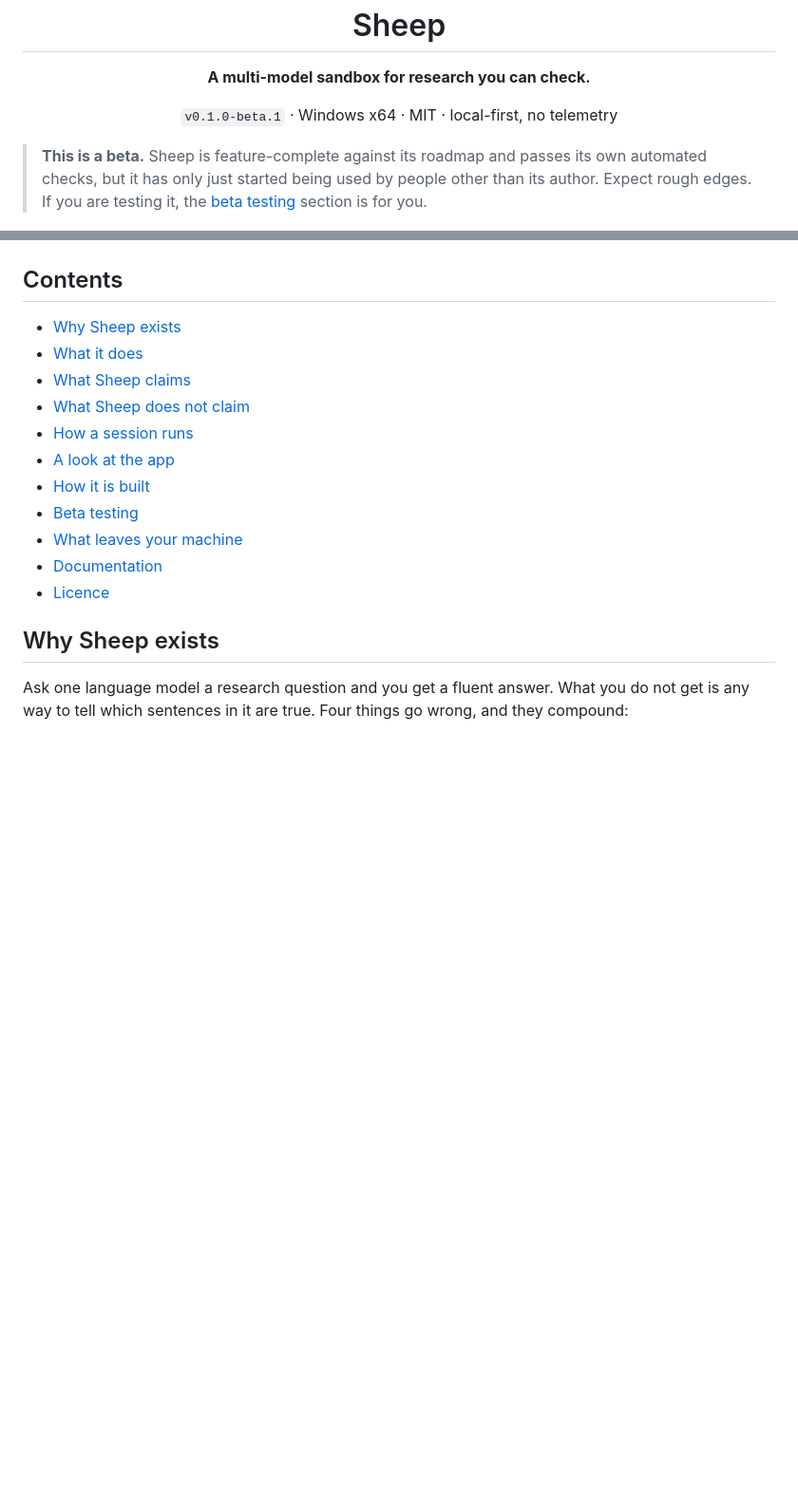
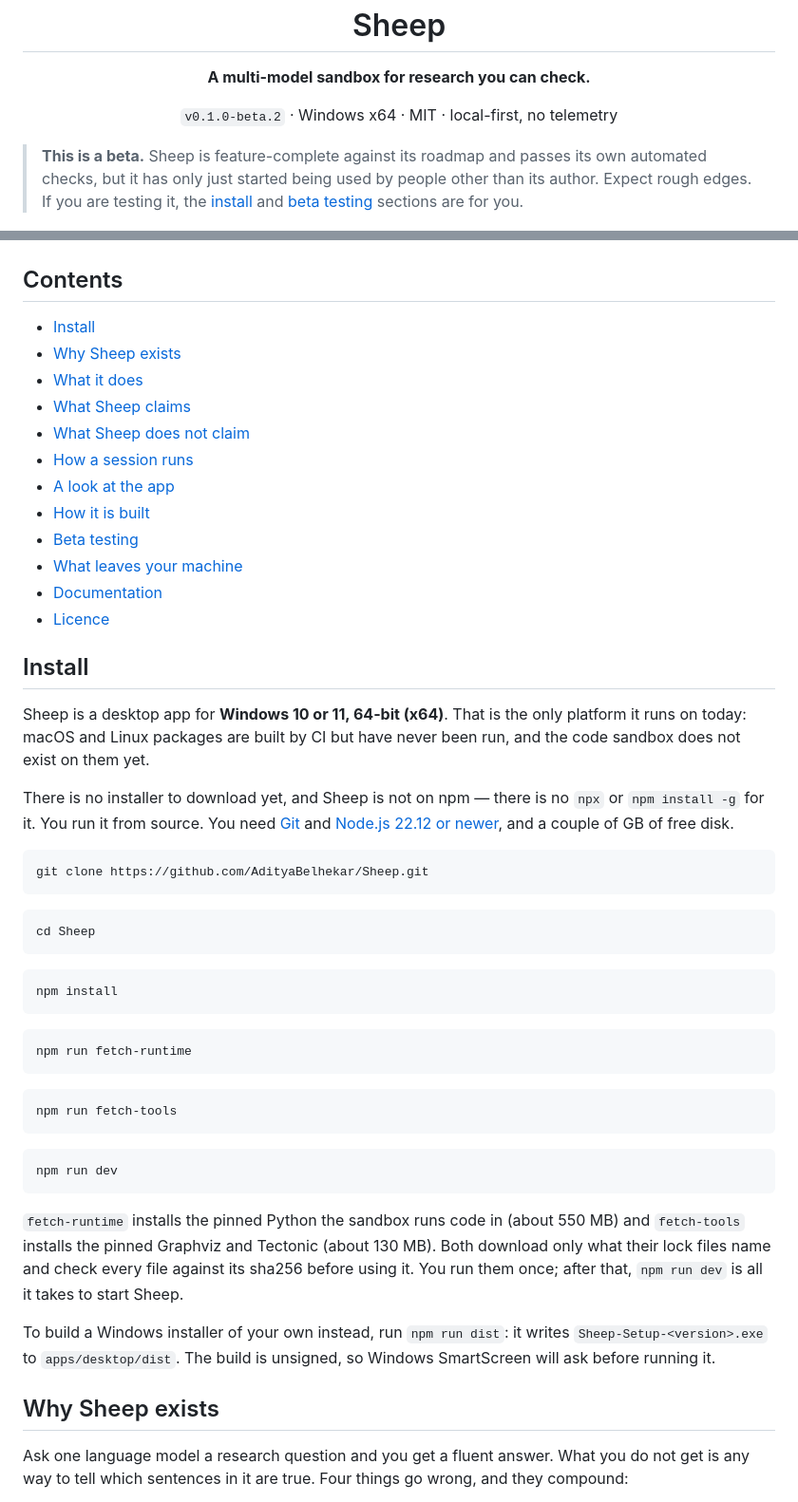
Before and after one commit to AdityaBelhekar/Sheep, a Markdown page: README.md, 2 parts joined by grey strips. Shown at 95% size. GitHub-like rendering; blank space fills up the shorter version.

Commit message:
docs: say up front how to install Sheep and what it runs on

````diff
--- a/README.md
+++ b/README.md
@@ -5,18 +5,19 @@
 
   **A multi-model sandbox for research you can check.**
 
-  `v0.1.0-beta.1` · Windows x64 · MIT · local-first, no telemetry
+  `v0.1.0-beta.2` · Windows x64 · MIT · local-first, no telemetry
 </div>
 
 > **This is a beta.** Sheep is feature-complete against its roadmap and passes
 > its own automated checks, but it has only just started being used by people
 > other than its author. Expect rough edges. If you are testing it, the
-> [beta testing](#beta-testing) section is for you.
+> [install](#install) and [beta testing](#beta-testing) sections are for you.
 
 ![The Conversation pane: one blind round, a lane per model](./docs/screenshots/conversation.png)
 
 ## Contents
 
+- [Install](#install)
 - [Why Sheep exists](#why-sheep-exists)
 - [What it does](#what-it-does)
 - [What Sheep claims](#what-sheep-claims)
@@ -28,6 +29,51 @@
 - [What leaves your machine](#what-leaves-your-machine)
 - [Documentation](#documentation)
 - [Licence](#licence)
+
+## Install
+
+Sheep is a desktop app for **Windows 10 or 11, 64-bit (x64)**. That is the only
+platform it runs on today: macOS and Linux packages are built by CI but have
+never been run, and the code sandbox does not exist on them yet.
+
+There is no installer to download yet, and Sheep is not on npm — there is no
+`npx` or `npm install -g` for it. You run it from source. You need
+[Git](https://git-scm.com/download/win) and
+[Node.js 22.12 or newer](https://nodejs.org), and a couple of GB of free disk.
+
+```bash
+git clone https://github.com/AdityaBelhekar/Sheep.git
+```
+
+```bash
+cd Sheep
+```
+
+```bash
+npm install
+```
+
+```bash
+npm run fetch-runtime
+```
+
+```bash
+npm run fetch-tools
+```
+
+```bash
+npm run dev
+```
+
+`fetch-runtime` installs the pinned Python the sandbox runs code in (about
+550 MB) and `fetch-tools` installs the pinned Graphviz and Tectonic (about
+130 MB). Both download only what their lock files name and check every file
+against its sha256 before using it. You run them once; after that,
+`npm run dev` is all it takes to start Sheep.
+
+To build a Windows installer of your own instead, run `npm run dist`: it
+writes `Sheep-Setup-<version>.exe` to `apps/desktop/dist`. The build is
+unsigned, so Windows SmartScreen will ask before running it.
 
 ## Why Sheep exists
 
````
Also changed, not shown: other parts of README.md (+1 -31 lines).
